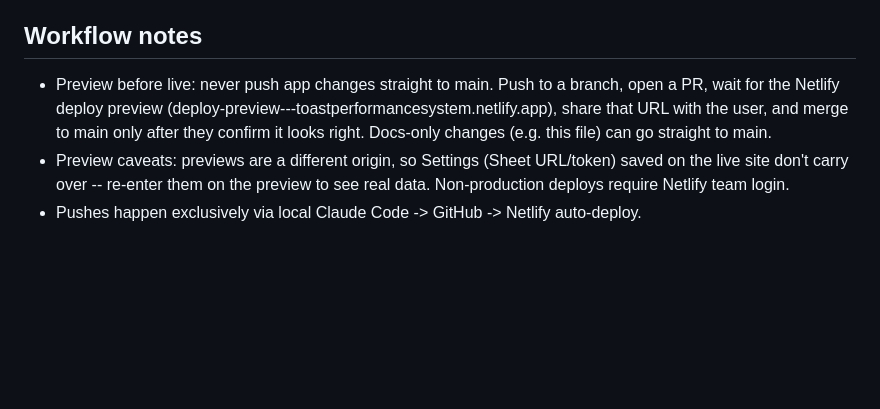
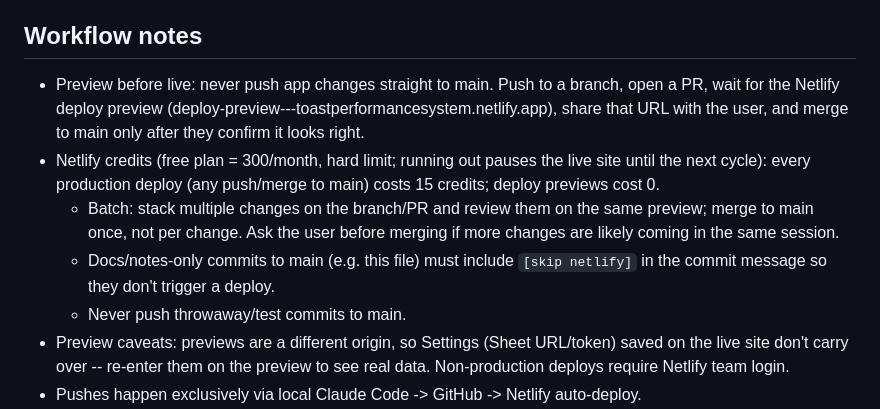
Before and after one commit to sjloper824/toast-performace-system-log, a Markdown page: CLAUDE.md, the part around the change. Drawn GitHub-style; blank space fills up the shorter version.

Commit message:
[skip netlify] Add Netlify credit-saving rules to CLAUDE.md
Co-Authored-By: Claude Opus 5.5 <noreply@anthropic.com>
Claude-Session: https://claude.ai/code/session_011yVBtqkrWYQXvqJPh9FMWT

```diff
--- a/CLAUDE.md
+++ b/CLAUDE.md
@@ -32,7 +32,11 @@ mealCombos groups history by date+mealType, finds 2+-food combos repeated on 2+
 Weight/reps inputs should default to a numeric keypad (inputMode=decimal/numeric) with a way to switch to a full keyboard for things like "BW" or "AMRAP". Current implementation is a floating toolbar pinned above the iOS keyboard using window.visualViewport offset math, with a 123/ABC toggle that blurs/refocuses the input to force inputMode to re-apply. Not yet confirmed working on a real device/live deploy -- verify this first.
 
 ## Workflow notes
-- Preview before live: never push app changes straight to main. Push to a branch, open a PR, wait for the Netlify deploy preview (deploy-preview-<N>--toastperformancesystem.netlify.app), share that URL with the user, and merge to main only after they confirm it looks right. Docs-only changes (e.g. this file) can go straight to main.
+- Preview before live: never push app changes straight to main. Push to a branch, open a PR, wait for the Netlify deploy preview (deploy-preview-<N>--toastperformancesystem.netlify.app), share that URL with the user, and merge to main only after they confirm it looks right.
+- Netlify credits (free plan = 300/month, hard limit; running out pauses the live site until the next cycle): every production deploy (any push/merge to main) costs 15 credits; deploy previews cost 0.
+  - Batch: stack multiple changes on the branch/PR and review them on the same preview; merge to main once, not per change. Ask the user before merging if more changes are likely coming in the same session.
+  - Docs/notes-only commits to main (e.g. this file) must include `[skip netlify]` in the commit message so they don't trigger a deploy.
+  - Never push throwaway/test commits to main.
 - Preview caveats: previews are a different origin, so Settings (Sheet URL/token) saved on the live site don't carry over -- re-enter them on the preview to see real data. Non-production deploys require Netlify team login.
 - Pushes happen exclusively via local Claude Code -> GitHub -> Netlify auto-deploy.
 - GitHub auth: fine-grained PAT scoped to this repo only, Contents: Read/write.
```
